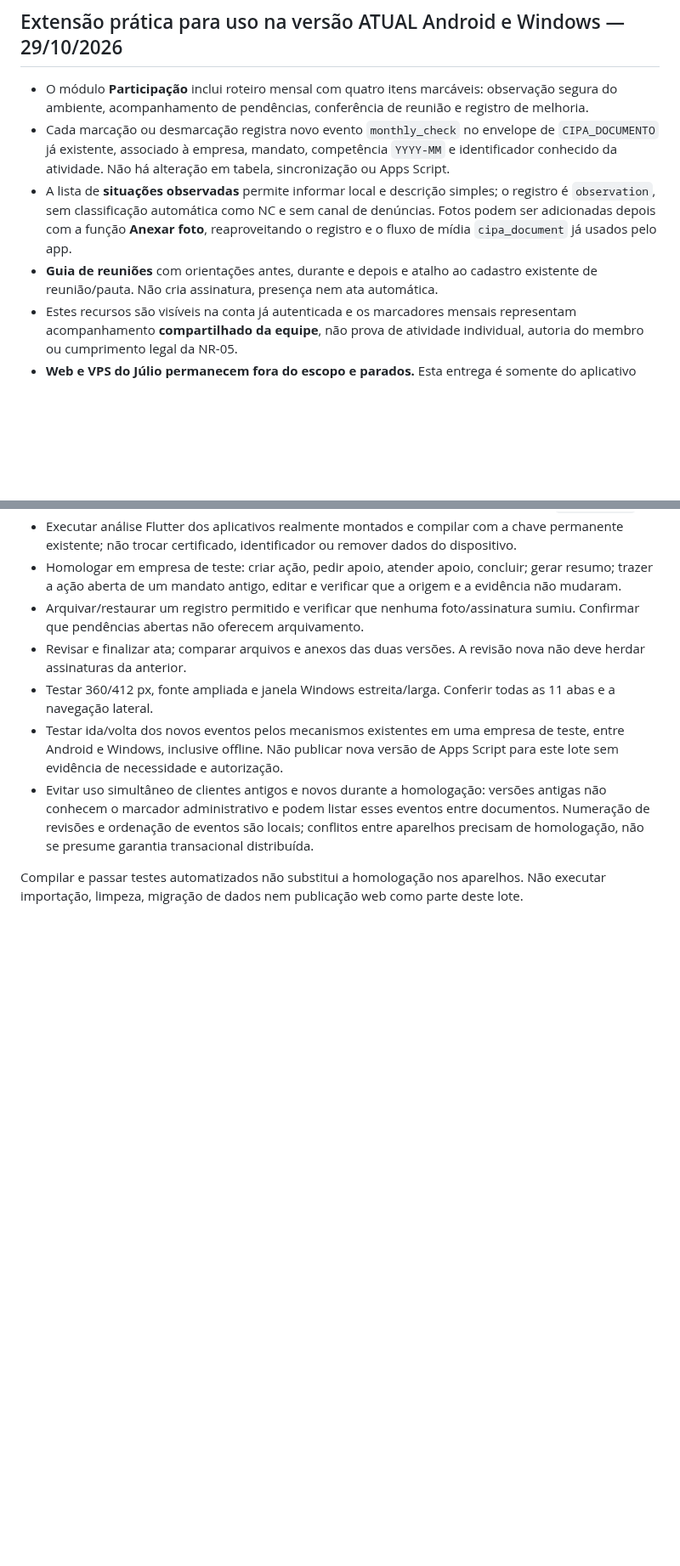
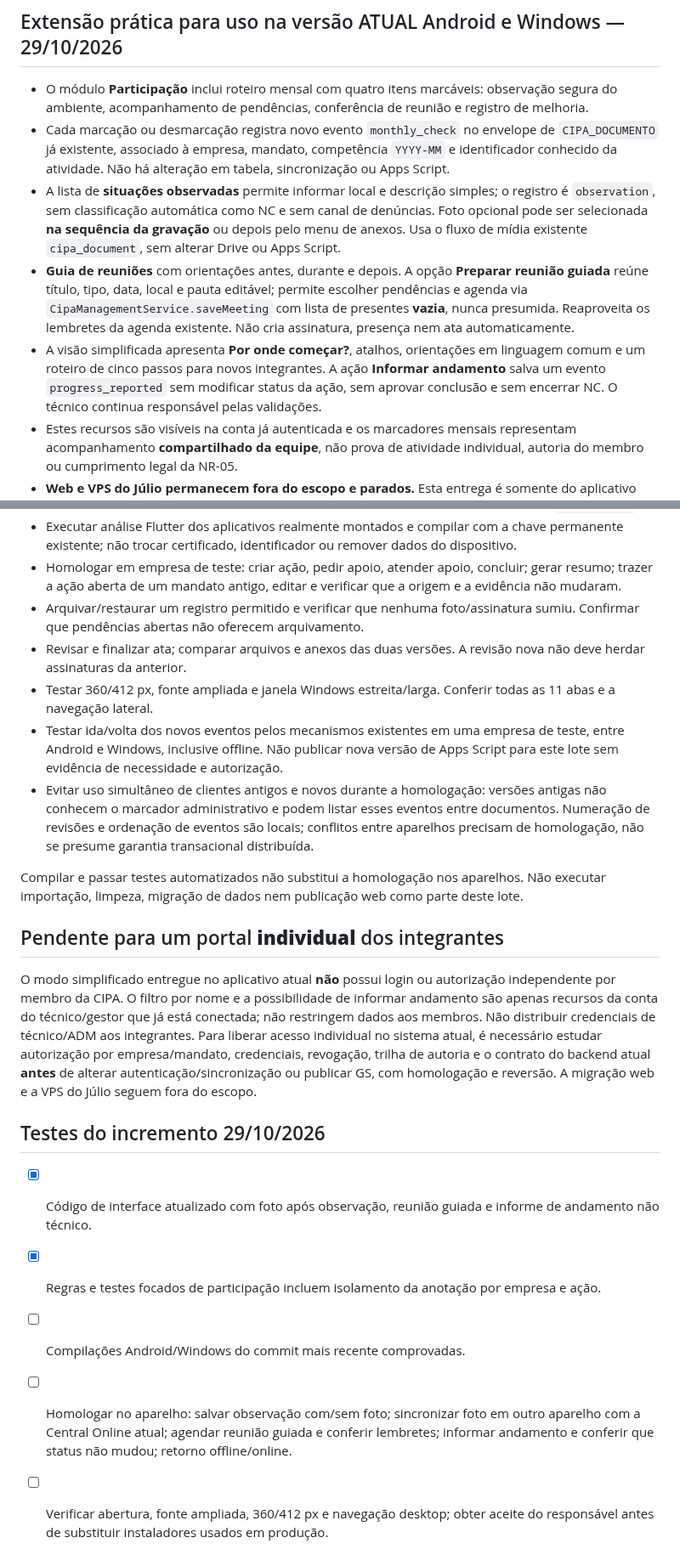
Before and after one commit to tstauditarsolucoes-tech/auditar-sst, a Markdown page: docs/CIPA_PARTICIPACAO_V1.md, 2 parts joined by grey strips. Shown at 85% size. Rendered like a GitHub page; blank space fills up the shorter version.

Commit message:
docs(cipa): actual current-app guided member experience and remaining individual-login boundary

```diff
--- a/docs/CIPA_PARTICIPACAO_V1.md
+++ b/docs/CIPA_PARTICIPACAO_V1.md
@@ -19,8 +19,9 @@ O calendário diferencia reunião agendada, realizada, cancelada e necessidade d
 
 - O módulo **Participação** inclui roteiro mensal com quatro itens marcáveis: observação segura do ambiente, acompanhamento de pendências, conferência de reunião e registro de melhoria.
 - Cada marcação ou desmarcação registra novo evento `monthly_check` no envelope de `CIPA_DOCUMENTO` já existente, associado à empresa, mandato, competência `YYYY-MM` e identificador conhecido da atividade. Não há alteração em tabela, sincronização ou Apps Script.
-- A lista de **situações observadas** permite informar local e descrição simples; o registro é `observation`, sem classificação automática como NC e sem canal de denúncias. Fotos podem ser adicionadas depois com a função **Anexar foto**, reaproveitando o registro e o fluxo de mídia `cipa_document` já usados pelo app.
-- **Guia de reuniões** com orientações antes, durante e depois e atalho ao cadastro existente de reunião/pauta. Não cria assinatura, presença nem ata automática.
+- A lista de **situações observadas** permite informar local e descrição simples; o registro é `observation`, sem classificação automática como NC e sem canal de denúncias. Foto opcional pode ser selecionada **na sequência da gravação** ou depois pelo menu de anexos. Usa o fluxo de mídia existente `cipa_document`, sem alterar Drive ou Apps Script.
+- **Guia de reuniões** com orientações antes, durante e depois. A opção **Preparar reunião guiada** reúne título, tipo, data, local e pauta editável; permite escolher pendências e agenda via `CipaManagementService.saveMeeting` com lista de presentes **vazia**, nunca presumida. Reaproveita os lembretes da agenda existente. Não cria assinatura, presença nem ata automaticamente.
+- A visão simplificada apresenta **Por onde começar?**, atalhos, orientações em linguagem comum e um roteiro de cinco passos para novos integrantes. A ação **Informar andamento** salva um evento `progress_reported` sem modificar status da ação, sem aprovar conclusão e sem encerrar NC. O técnico continua responsável pelas validações.
 - Estes recursos são visíveis na conta já autenticada e os marcadores mensais representam acompanhamento **compartilhado da equipe**, não prova de atividade individual, autoria do membro ou cumprimento legal da NR-05.
 - **Web e VPS do Júlio permanecem fora do escopo e parados.** Esta entrega é somente do aplicativo atual.
 - Antes da liberação, homologar em Android e Windows com empresa e mandatos de teste: itens de meses diferentes, marcar/desmarcar, observação com foto e recuperação da foto em outro aparelho com o fluxo existente, offline, sincronização e encerramento de mandato.
@@ -47,3 +48,15 @@ O calendário diferencia reunião agendada, realizada, cancelada e necessidade d
 - Evitar uso simultâneo de clientes antigos e novos durante a homologação: versões antigas não conhecem o marcador administrativo e podem listar esses eventos entre documentos. Numeração de revisões e ordenação de eventos são locais; conflitos entre aparelhos precisam de homologação, não se presume garantia transacional distribuída.
 
 Compilar e passar testes automatizados não substitui a homologação nos aparelhos. Não executar importação, limpeza, migração de dados nem publicação web como parte deste lote.
+
+## Pendente para um portal **individual** dos integrantes
+
+O modo simplificado entregue no aplicativo atual **não** possui login ou autorização independente por membro da CIPA. O filtro por nome e a possibilidade de informar andamento são apenas recursos da conta do técnico/gestor que já está conectada; não restringem dados aos membros. Não distribuir credenciais de técnico/ADM aos integrantes. Para liberar acesso individual no sistema atual, é necessário estudar autorização por empresa/mandato, credenciais, revogação, trilha de autoria e o contrato do backend atual **antes** de alterar autenticação/sincronização ou publicar GS, com homologação e reversão. A migração web e a VPS do Júlio seguem fora do escopo.
+
+## Testes do incremento 29/10/2026
+
+- [x] Código de interface atualizado com foto após observação, reunião guiada e informe de andamento não técnico.
+- [x] Regras e testes focados de participação incluem isolamento da anotação por empresa e ação.
+- [ ] Compilações Android/Windows do commit mais recente comprovadas.
+- [ ] Homologar no aparelho: salvar observação com/sem foto; sincronizar foto em outro aparelho com a Central Online atual; agendar reunião guiada e conferir lembretes; informar andamento e conferir que status não mudou; retorno offline/online.
+- [ ] Verificar abertura, fonte ampliada, 360/412 px e navegação desktop; obter aceite do responsável antes de substituir instaladores usados em produção.
```
